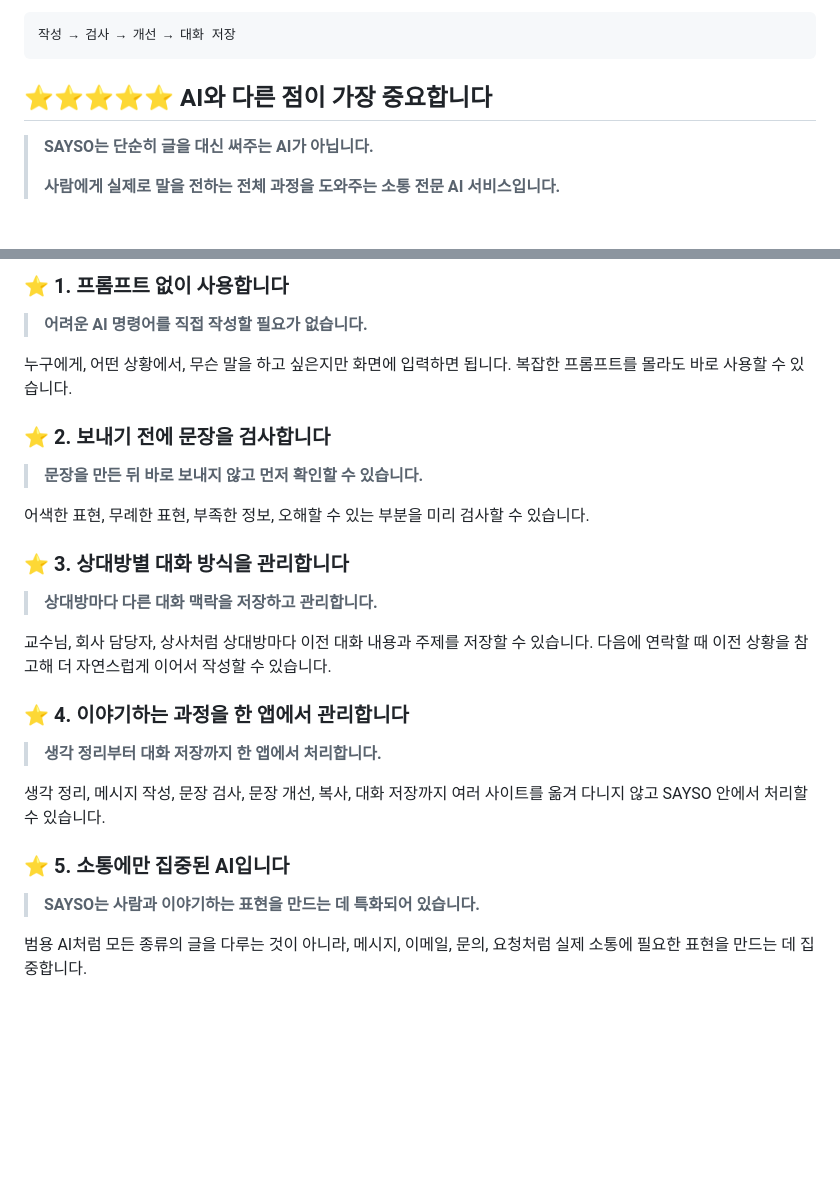
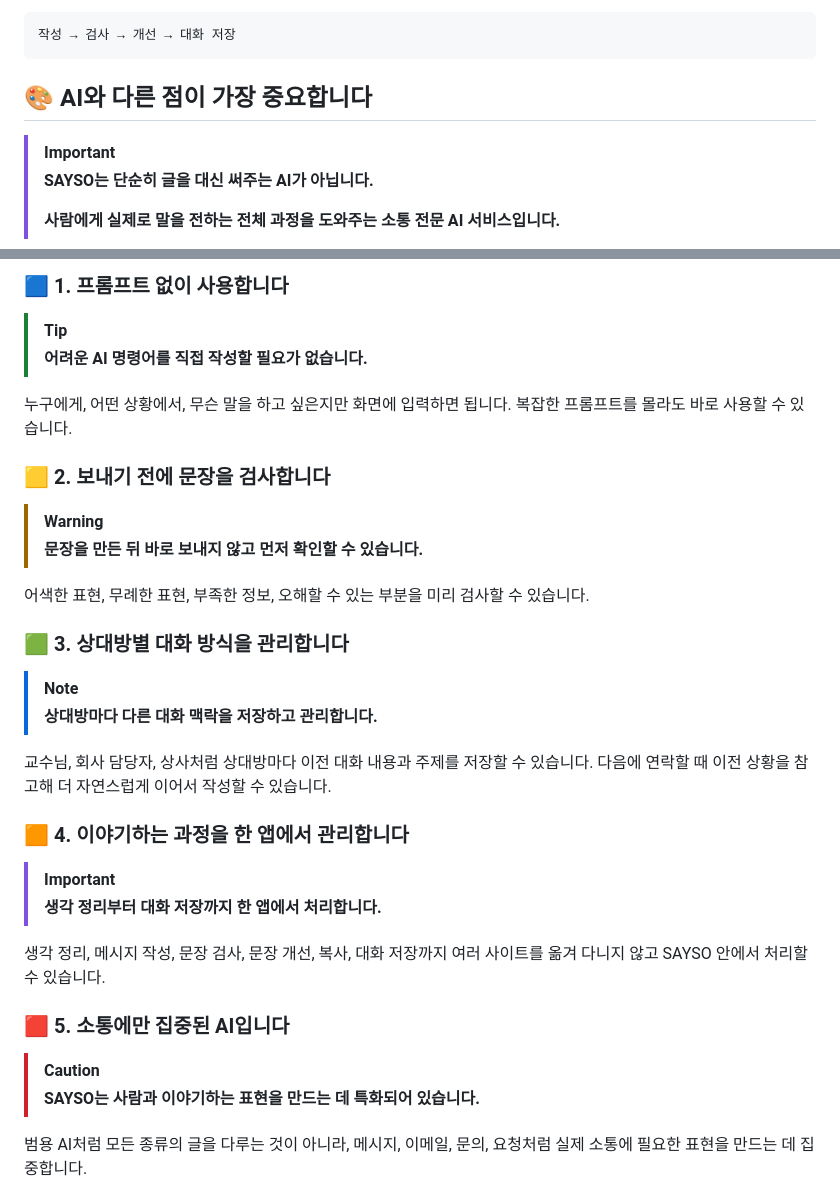
Before and after one commit to serene-jang/sayso, a Markdown page: README.md, 2 parts joined by grey strips. Rendered like a GitHub page; blank space fills up the shorter version.

Commit message:
Improve README visual highlights

````diff
--- a/README.md
+++ b/README.md
@@ -14,8 +14,9 @@
 작성 → 검사 → 개선 → 대화 저장
 ```
 
-## ⭐⭐⭐⭐⭐ AI와 다른 점이 가장 중요합니다
+## 🎨 AI와 다른 점이 가장 중요합니다
 
+> [!IMPORTANT]
 > **SAYSO는 단순히 글을 대신 써주는 AI가 아닙니다.**
 >
 > **사람에게 실제로 말을 전하는 전체 과정을 도와주는 소통 전문 AI 서비스입니다.**
@@ -24,30 +25,35 @@ SAYSO의 가장 큰 차별점은 AI 자체보다 **사용자가 누군가에게
 
-### ⭐ 1. 프롬프트 없이 사용합니다
+### 🟦 1. 프롬프트 없이 사용합니다
 
+> [!TIP]
 > **어려운 AI 명령어를 직접 작성할 필요가 없습니다.**
 
 누구에게, 어떤 상황에서, 무슨 말을 하고 싶은지만 화면에 입력하면 됩니다. 복잡한 프롬프트를 몰라도 바로 사용할 수 있습니다.
 
-### ⭐ 2. 보내기 전에 문장을 검사합니다
+### 🟨 2. 보내기 전에 문장을 검사합니다
 
+> [!WARNING]
 > **문장을 만든 뒤 바로 보내지 않고 먼저 확인할 수 있습니다.**
 
 어색한 표현, 무례한 표현, 부족한 정보, 오해할 수 있는 부분을 미리 검사할 수 있습니다.
 
-### ⭐ 3. 상대방별 대화 방식을 관리합니다
+### 🟩 3. 상대방별 대화 방식을 관리합니다
 
+> [!NOTE]
 > **상대방마다 다른 대화 맥락을 저장하고 관리합니다.**
 
 교수님, 회사 담당자, 상사처럼 상대방마다 이전 대화 내용과 주제를 저장할 수 있습니다. 다음에 연락할 때 이전 상황을 참고해 더 자연스럽게 이어서 작성할 수 있습니다.
 
-### ⭐ 4. 이야기하는 과정을 한 앱에서 관리합니다
+### 🟧 4. 이야기하는 과정을 한 앱에서 관리합니다
 
+> [!IMPORTANT]
 > **생각 정리부터 대화 저장까지 한 앱에서 처리합니다.**
 
 생각 정리, 메시지 작성, 문장 검사, 문장 개선, 복사, 대화 저장까지 여러 사이트를 옮겨 다니지 않고 SAYSO 안에서 처리할 수 있습니다.
 
-### ⭐ 5. 소통에만 집중된 AI입니다
+### 🟥 5. 소통에만 집중된 AI입니다
 
+> [!CAUTION]
 > **SAYSO는 사람과 이야기하는 표현을 만드는 데 특화되어 있습니다.**
 
 범용 AI처럼 모든 종류의 글을 다루는 것이 아니라, 메시지, 이메일, 문의, 요청처럼 실제 소통에 필요한 표현을 만드는 데 집중합니다.
````
Also changed, not shown: other parts of README.md (+1 -1 lines).
